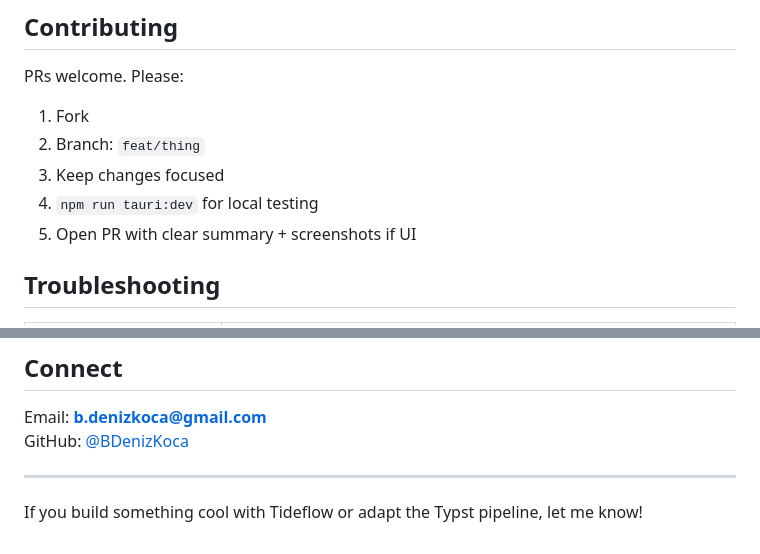
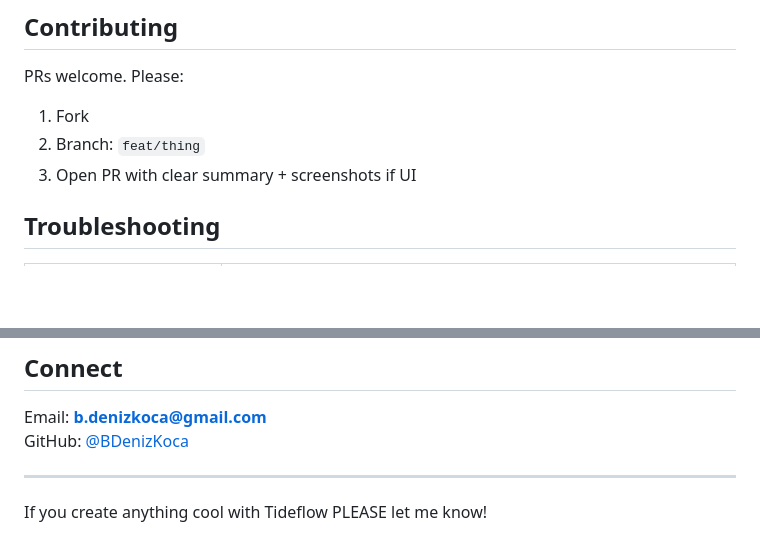
Before and after one commit to mingyuchoo/Tideflow-md-to-pdf, a Markdown page: README.md, 2 parts joined by grey strips. Rendered like a GitHub page; blank space fills up the shorter version.

```diff
--- a/README.md
+++ b/README.md
@@ -214,9 +126,7 @@ See [REFACTORING_PLAN.md](./REFACTORING_PLAN.md) for detailed implementation str
 PRs welcome. Please:
 1. Fork
 2. Branch: `feat/thing`
-3. Keep changes focused
-4. `npm run tauri:dev` for local testing
-5. Open PR with clear summary + screenshots if UI
+3. Open PR with clear summary + screenshots if UI
 
 ## Troubleshooting
 | Issue | Fix |
@@ -237,4 +147,4 @@ Email: **b.denizkoca@gmail.com**
 GitHub: [@BDenizKoca](https://github.com/BDenizKoca)
 
 ---
-If you build something cool with Tideflow or adapt the Typst pipeline, let me know!
+If you create anything cool with Tideflow PLEASE let me know!
```
Also changed, not shown: other parts of README.md (+11 -99 lines).
